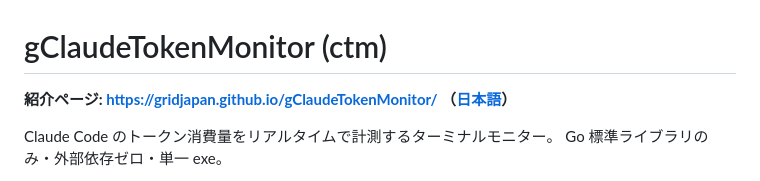
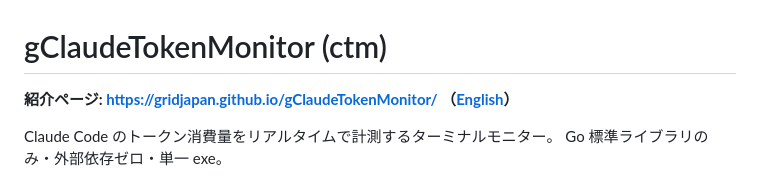
Before and after one commit to GridJapan/gClaudeTokenMonitor, a Markdown page: README.md, the part around the change. Drawn GitHub-style.

Commit message:
README: 紹介ページのリンクを新構成に合わせる（ルート=日本語 / en/=英語）
Co-Authored-By: Claude Fable 5 <noreply@anthropic.com>

```diff
--- a/README.md
+++ b/README.md
@@ -1,6 +1,6 @@
 # gClaudeTokenMonitor (ctm)
 
-**紹介ページ: https://gridjapan.github.io/gClaudeTokenMonitor/ （[日本語](https://gridjapan.github.io/gClaudeTokenMonitor/jp/)）**
+**紹介ページ: https://gridjapan.github.io/gClaudeTokenMonitor/ （[English](https://gridjapan.github.io/gClaudeTokenMonitor/en/)）**
 
 Claude Code のトークン消費量をリアルタイムで計測するターミナルモニター。
 Go 標準ライブラリのみ・外部依存ゼロ・単一 exe。
```
